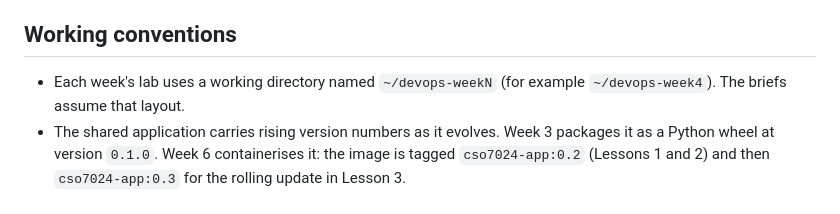
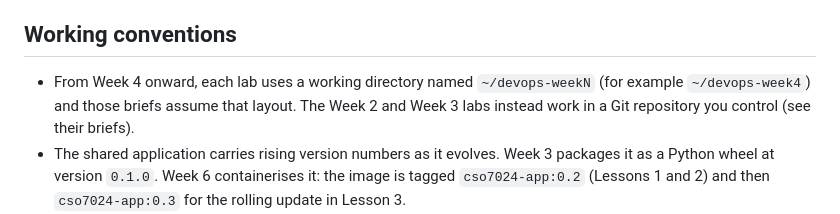
Before and after one commit to StMarysUniversityUK/CSO7024-template, a Markdown page: README.md, the part around the change. Rendered like a GitHub page.

```diff
--- a/README.md
+++ b/README.md
@@ -56,7 +56,7 @@ Week 6  Containers     containerise with Docker, orchestrate with Kubernetes
 
 ## Working conventions
 
-- Each week's lab uses a working directory named `~/devops-weekN` (for example `~/devops-week4`). The briefs assume that layout.
+- From Week 4 onward, each lab uses a working directory named `~/devops-weekN` (for example `~/devops-week4`) and those briefs assume that layout. The Week 2 and Week 3 labs instead work in a Git repository you control (see their briefs).
 - The shared application carries rising version numbers as it evolves. Week 3 packages it as a Python wheel at version `0.1.0`. Week 6 containerises it: the image is tagged `cso7024-app:0.2` (Lessons 1 and 2) and then `cso7024-app:0.3` for the rolling update in Lesson 3.
 - Secrets never go into Git. Every directory that needs one ships a `.env.example`; you copy it to `.env`, which is already listed in `.gitignore`.
 - Lab work is individual and not submitted for grading, with one exception: the Week 3 pipeline is the foundation of Assessment 2. Keep screenshots of completed labs in your ePortfolio on Canvas.
```
